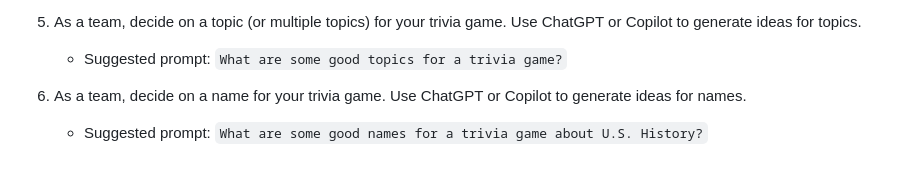
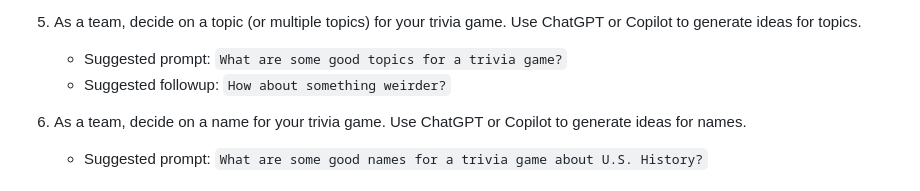
Before and after one commit to chrisminnick/ai-coding-activity, a Markdown page: README.md, the part around the change. Rendered like a GitHub page.

```diff
--- a/README.md
+++ b/README.md
@@ -38,6 +38,7 @@ In this part, you'll organize your team and decide on a topic for your trivia ga
 1. As a team, decide on a topic (or multiple topics) for your trivia game. Use ChatGPT or Copilot to generate ideas for topics.
 
    - Suggested prompt: `What are some good topics for a trivia game?`
+   - Suggested followup: `How about something weirder?`
 
 1. As a team, decide on a name for your trivia game. Use ChatGPT or Copilot to generate ideas for names.
 
```
